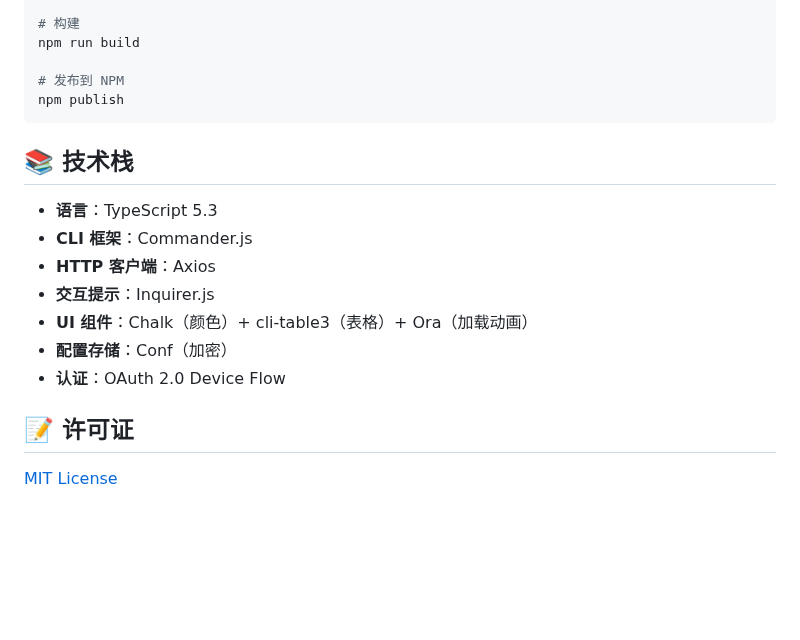
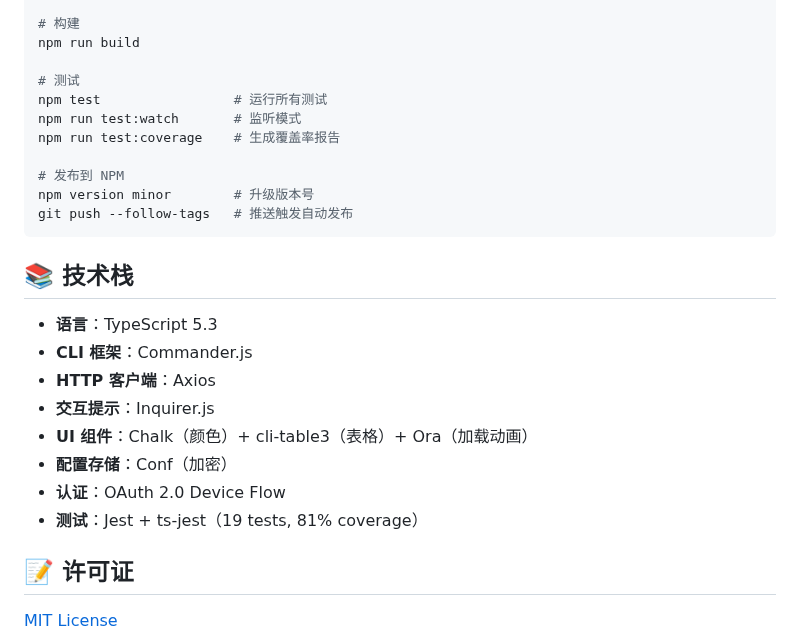
Before and after one commit to Optima-Chat/optima-cli, a Markdown page: README.md, the part around one of its changes. Drawn GitHub-style; blank space fills up the shorter version.

````diff
--- a/README.md
+++ b/README.md
@@ -657,8 +666,14 @@ npm run dev
 # 构建
 npm run build
 
+# 测试
+npm test                 # 运行所有测试
+npm run test:watch       # 监听模式
+npm run test:coverage    # 生成覆盖率报告
+
 # 发布到 NPM
-npm publish
+npm version minor        # 升级版本号
+git push --follow-tags   # 推送触发自动发布
 ```
 
 ## 📚 技术栈
@@ -670,6 +685,7 @@ npm publish
 - **UI 组件**：Chalk（颜色）+ cli-table3（表格）+ Ora（加载动画）
 - **配置存储**：Conf（加密）
 - **认证**：OAuth 2.0 Device Flow
+- **测试**：Jest + ts-jest（19 tests, 81% coverage）
 
 ## 📝 许可证
 
````
Also changed, not shown: other parts of README.md (+22 -13 lines).
